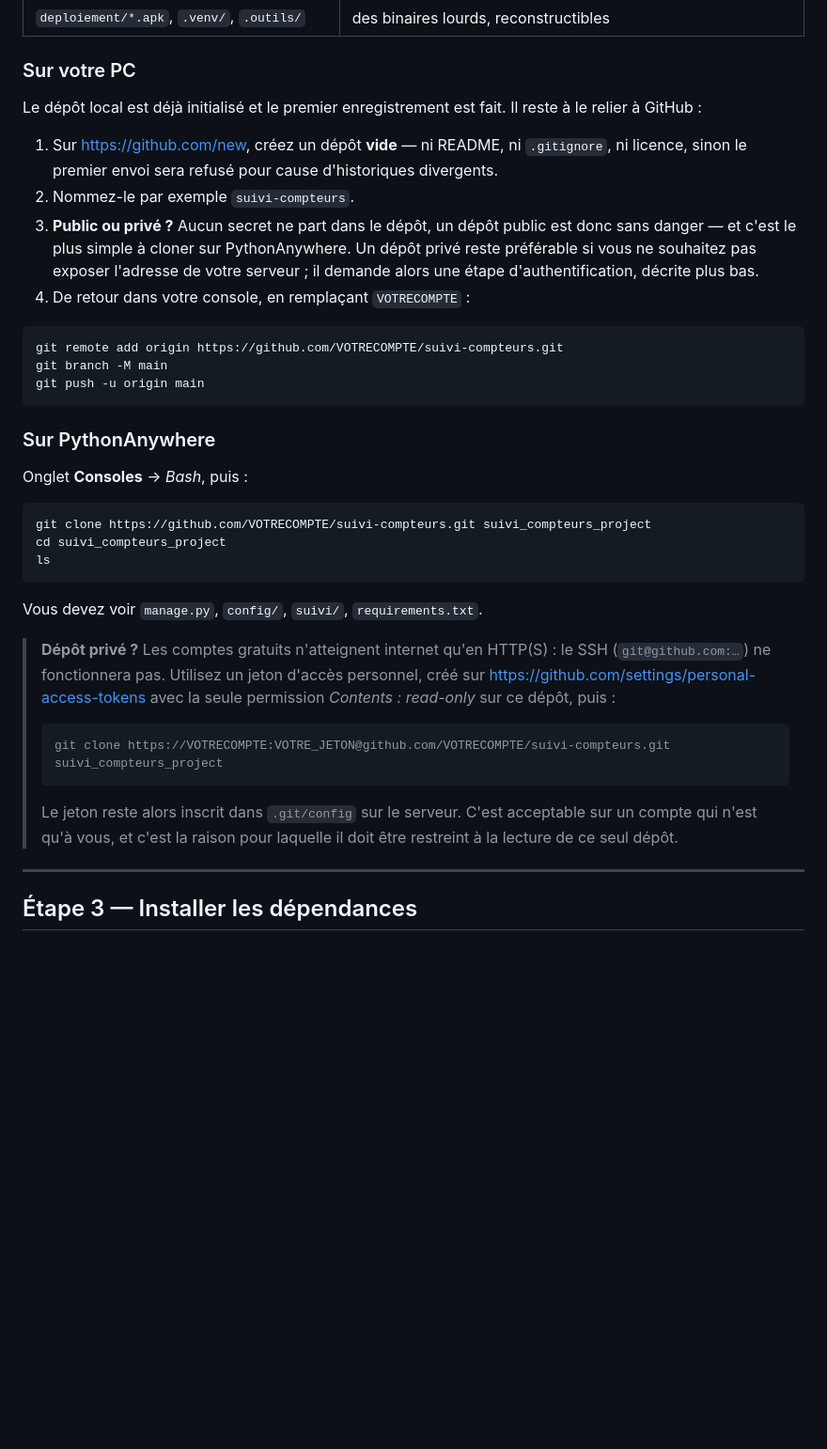
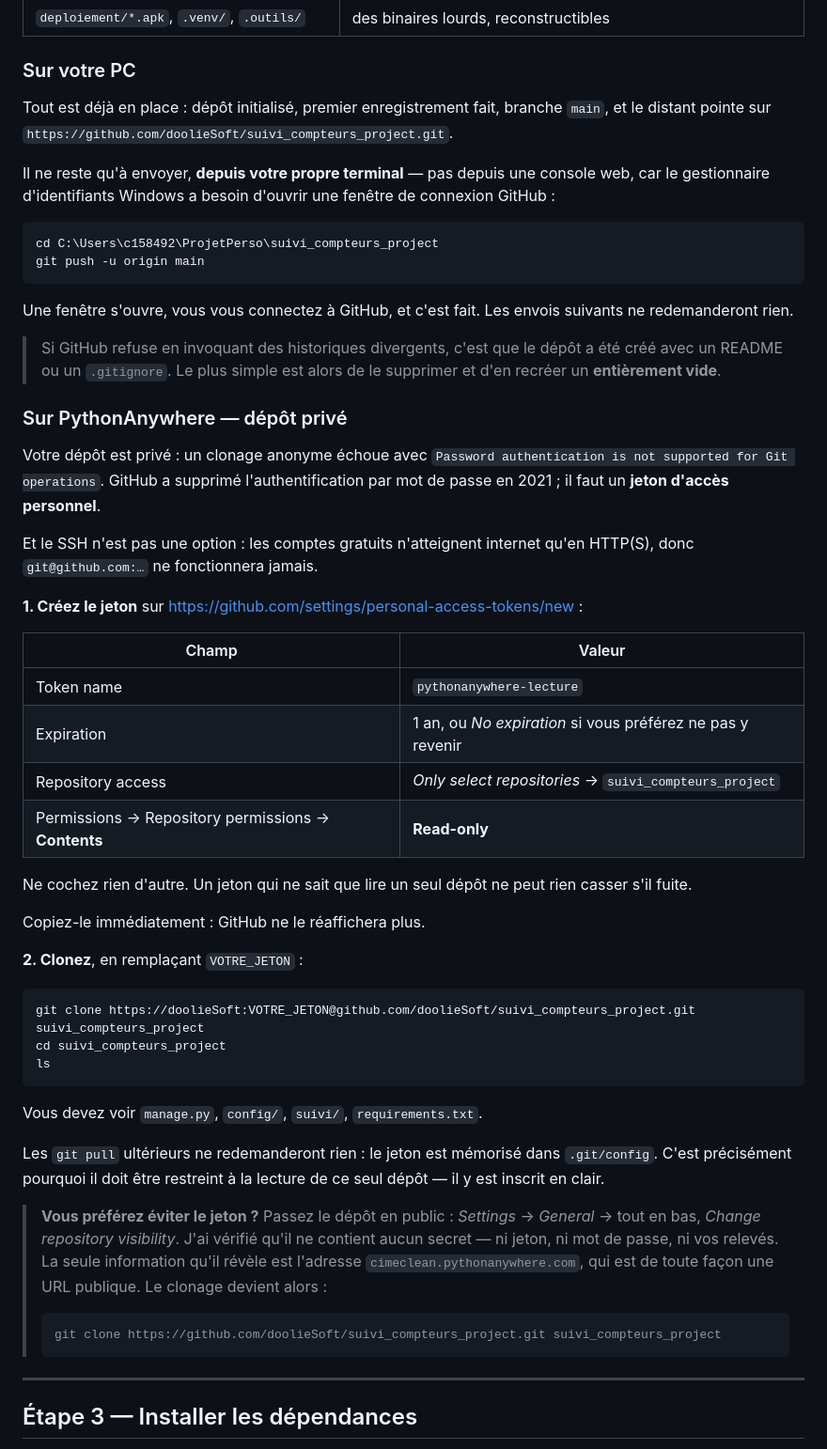
Before and after one commit to doolieSoft/suivi_compteurs_project, a Markdown page: deploiement/GUIDE.md, the part around the change. Shown at 94% size. Drawn GitHub-style; blank space fills up the shorter version.

Commit message:
Guide : procédure GitHub adaptée au dépôt privé doolieSoft
Le clonage anonyme d'un dépôt privé échoue avec « Password authentication
is not supported » : GitHub a supprimé l'authentification par mot de passe
en 2021. Et le SSH est hors de portée d'un compte PythonAnywhere gratuit,
dont l'accès sortant est limité au HTTP(S).

Documente donc le jeton d'accès personnel restreint — lecture seule, un
seul dépôt — puisqu'il s'inscrit en clair dans .git/config sur le serveur.
Mentionne l'alternative du dépôt public, sans danger ici : aucun secret
n'y est versionné.

Co-Authored-By: Claude Opus 5 (1M context) <noreply@anthropic.com>

````diff
--- a/deploiement/GUIDE.md
+++ b/deploiement/GUIDE.md
@@ -113,51 +113,74 @@ exclues, et le resteront :
 
 ### Sur votre PC
 
-Le dépôt local est déjà initialisé et le premier enregistrement est fait. Il
-reste à le relier à GitHub :
+Tout est déjà en place : dépôt initialisé, premier enregistrement fait, branche
+`main`, et le distant pointe sur
+`https://github.com/doolieSoft/suivi_compteurs_project.git`.
 
-1. Sur <https://github.com/new>, créez un dépôt **vide** — ni README, ni
-   `.gitignore`, ni licence, sinon le premier envoi sera refusé pour cause
-   d'historiques divergents.
-2. Nommez-le par exemple `suivi-compteurs`.
-3. **Public ou privé ?** Aucun secret ne part dans le dépôt, un dépôt public est
-   donc sans danger — et c'est le plus simple à cloner sur PythonAnywhere. Un
-   dépôt privé reste préférable si vous ne souhaitez pas exposer l'adresse de
-   votre serveur ; il demande alors une étape d'authentification, décrite plus
-   bas.
-4. De retour dans votre console, en remplaçant `VOTRECOMPTE` :
+Il ne reste qu'à envoyer, **depuis votre propre terminal** — pas depuis une
+console web, car le gestionnaire d'identifiants Windows a besoin d'ouvrir une
+fenêtre de connexion GitHub :
 
 ```bash
-git remote add origin https://github.com/VOTRECOMPTE/suivi-compteurs.git
-git branch -M main
+cd C:\Users\c158492\ProjetPerso\suivi_compteurs_project
 git push -u origin main
 ```
 
-### Sur PythonAnywhere
+Une fenêtre s'ouvre, vous vous connectez à GitHub, et c'est fait. Les envois
+suivants ne redemanderont rien.
 
-Onglet **Consoles** → *Bash*, puis :
+> Si GitHub refuse en invoquant des historiques divergents, c'est que le dépôt
+> a été créé avec un README ou un `.gitignore`. Le plus simple est alors de le
+> supprimer et d'en recréer un **entièrement vide**.
+
+### Sur PythonAnywhere — dépôt privé
+
+Votre dépôt est privé : un clonage anonyme échoue avec
+`Password authentication is not supported for Git operations`. GitHub a
+supprimé l'authentification par mot de passe en 2021 ; il faut un **jeton
+d'accès personnel**.
+
+Et le SSH n'est pas une option : les comptes gratuits n'atteignent internet
+qu'en HTTP(S), donc `git@github.com:…` ne fonctionnera jamais.
+
+**1. Créez le jeton** sur
+<https://github.com/settings/personal-access-tokens/new> :
+
+| Champ | Valeur |
+|---|---|
+| Token name | `pythonanywhere-lecture` |
+| Expiration | 1 an, ou *No expiration* si vous préférez ne pas y revenir |
+| Repository access | *Only select repositories* → `suivi_compteurs_project` |
+| Permissions → Repository permissions → **Contents** | **Read-only** |
+
+Ne cochez rien d'autre. Un jeton qui ne sait que lire un seul dépôt ne peut
+rien casser s'il fuite.
+
+Copiez-le immédiatement : GitHub ne le réaffichera plus.
+
+**2. Clonez**, en remplaçant `VOTRE_JETON` :
 
 ```bash
-git clone https://github.com/VOTRECOMPTE/suivi-compteurs.git suivi_compteurs_project
+git clone https://doolieSoft:VOTRE_JETON@github.com/doolieSoft/suivi_compteurs_project.git suivi_compteurs_project
 cd suivi_compteurs_project
 ls
 ```
 
 Vous devez voir `manage.py`, `config/`, `suivi/`, `requirements.txt`.
 
-> **Dépôt privé ?** Les comptes gratuits n'atteignent internet qu'en HTTP(S) :
-> le SSH (`git@github.com:…`) ne fonctionnera pas. Utilisez un jeton d'accès
-> personnel, créé sur
-> <https://github.com/settings/personal-access-tokens> avec la seule
-> permission *Contents : read-only* sur ce dépôt, puis :
+Les `git pull` ultérieurs ne redemanderont rien : le jeton est mémorisé dans
+`.git/config`. C'est précisément pourquoi il doit être restreint à la lecture
+de ce seul dépôt — il y est inscrit en clair.
+
+> **Vous préférez éviter le jeton ?** Passez le dépôt en public : *Settings* →
+> *General* → tout en bas, *Change repository visibility*. J'ai vérifié qu'il
+> ne contient aucun secret — ni jeton, ni mot de passe, ni vos relevés. La
+> seule information qu'il révèle est l'adresse `cimeclean.pythonanywhere.com`,
+> qui est de toute façon une URL publique. Le clonage devient alors :
 >
 > ```bash
-> git clone https://VOTRECOMPTE:VOTRE_JETON@github.com/VOTRECOMPTE/suivi-compteurs.git suivi_compteurs_project
+> git clone https://github.com/doolieSoft/suivi_compteurs_project.git suivi_compteurs_project
 > ```
->
-> Le jeton reste alors inscrit dans `.git/config` sur le serveur. C'est
-> acceptable sur un compte qui n'est qu'à vous, et c'est la raison pour
-> laquelle il doit être restreint à la lecture de ce seul dépôt.
 
 ---
 
````
